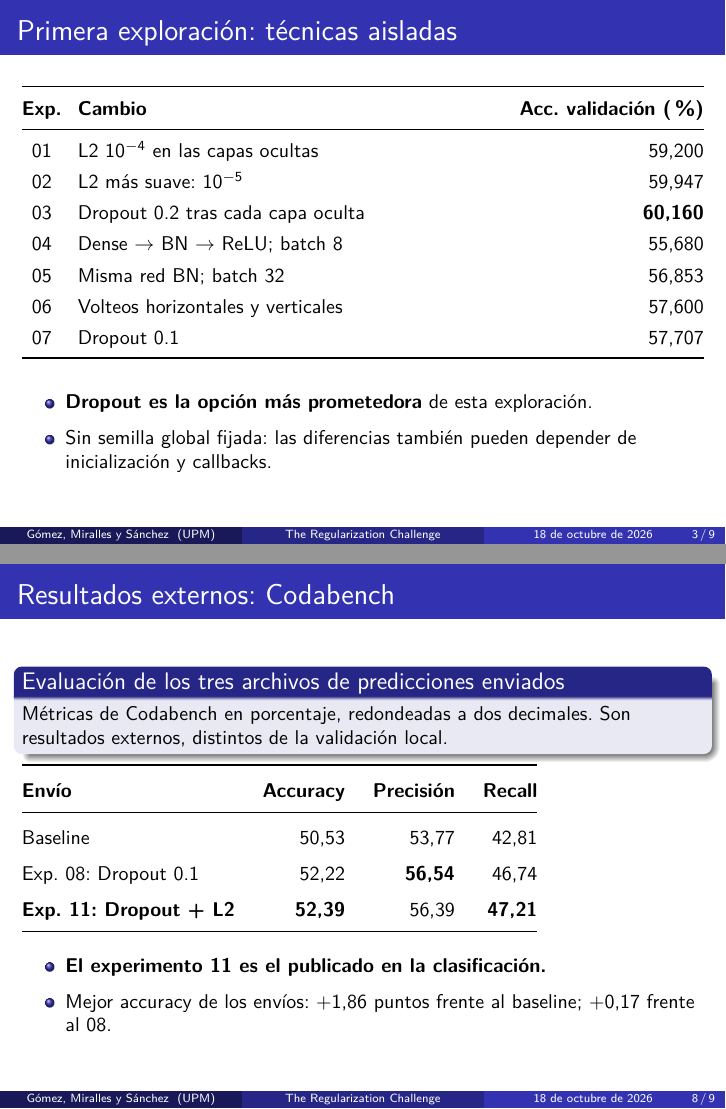
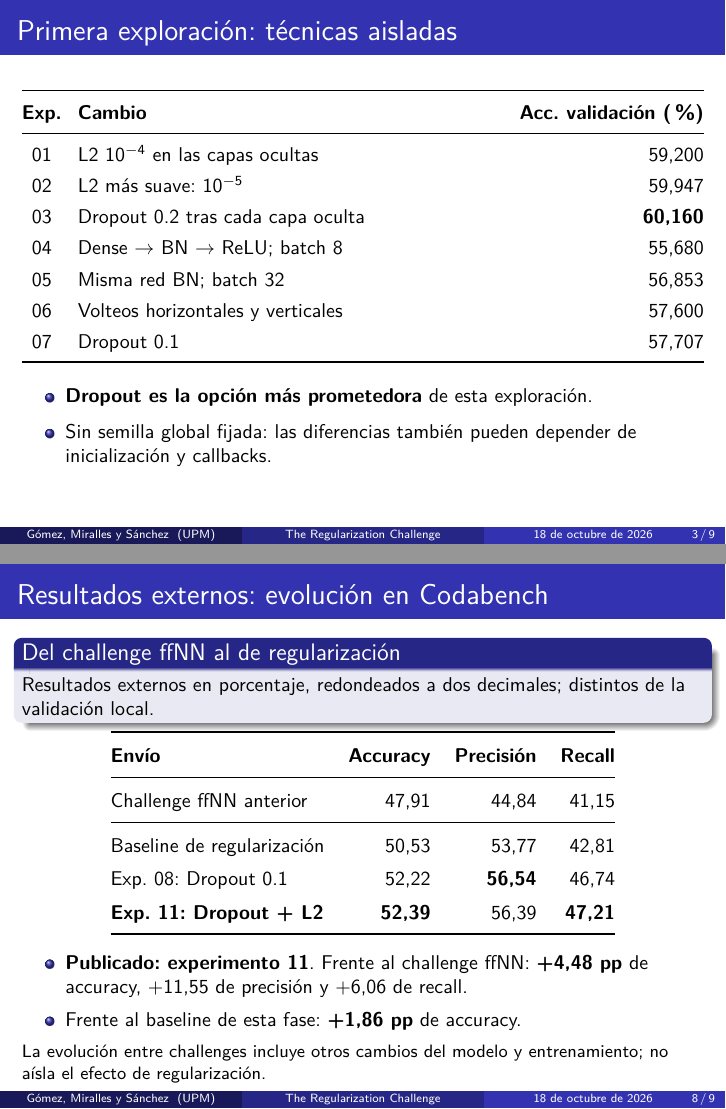
Before and after one commit to germansanchezz/muia-cv-project, LaTeX slides (presentaciones/reg_challenge/presentacion.tex): pages 3 and 8 of 9, joined at a grey line. Compiled offline with pdfLaTeX.

Commit message:
feat: update reg challenge presentation

```diff
--- a/presentaciones/reg_challenge/presentacion.tex
+++ b/presentaciones/reg_challenge/presentacion.tex
@@ -51,6 +51,7 @@ Red densa: \textbf{sin CNN ni transfer learning}. Técnicas: L2, Dropout, Batch
 \begin{frame}{Primera exploración: técnicas aisladas}
 \small
 \setlength{\tabcolsep}{4pt}\renewcommand{\arraystretch}{1.3}
+{\centering
 \begin{tabularx}{\textwidth}{@{}c X r@{}}
 \toprule
 \textbf{Exp.} & \textbf{Cambio} & \textbf{Acc. validación (\%)} \\
@@ -146,26 +152,31 @@ Entropía cruzada sin L2 & \textbf{1,2677} & 1,2692 \\
 \end{frame}
 
 
-\begin{frame}{Resultados externos: Codabench}
+\begin{frame}{Resultados externos: evolución en Codabench}
 \small
-\begin{block}{Evaluación de los tres archivos de predicciones enviados}
-Métricas de Codabench en porcentaje, redondeadas a dos decimales. Son resultados externos, distintos de la validación local.
+\begin{block}{Del challenge ffNN al de regularización}
+Resultados externos en porcentaje, redondeados a dos decimales; distintos de la validación local.
 \end{block}
-\renewcommand{\arraystretch}{1.5}\setlength{\tabcolsep}{7pt}
+\renewcommand{\arraystretch}{1.4}\setlength{\tabcolsep}{6pt}
+{\centering
 \begin{tabular}{@{}l r r r@{}}
 \toprule
 \textbf{Envío} & \textbf{Accuracy} & \textbf{Precisión} & \textbf{Recall} \\
 \midrule
-Baseline & 50,53 & 53,77 & 42,81 \\
+Challenge ffNN anterior & 47,91 & 44,84 & 41,15 \\
+\midrule
+Baseline de regularización & 50,53 & 53,77 & 42,81 \\
 Exp. 08: Dropout 0.1 & 52,22 & \textbf{56,54} & 46,74 \\
 \textbf{Exp. 11: Dropout + L2} & \textbf{52,39} & 56,39 & \textbf{47,21} \\
 \bottomrule
 \end{tabular}
+\par}
 \medskip
 \begin{itemize}
-\item \textbf{El experimento 11 es el publicado en la clasificación.}
-\item Mejor accuracy de los envíos: +1,86 puntos frente al baseline; +0,17 frente al 08.
+\item \textbf{Publicado: experimento 11}. Frente al challenge ffNN: \textbf{+4,48 pp} de accuracy, +11,55 de precisión y +6,06 de recall.
+\item Frente al baseline de esta fase: \textbf{+1,86 pp} de accuracy.
 \end{itemize}
+\footnotesize La evolución entre challenges incluye otros cambios del modelo y entrenamiento; no aísla el efecto de regularización.
 \end{frame}
 
 \begin{frame}{Conclusiones}
```
Also changed, not shown: presentaciones/reg_challenge/README.md, presentaciones/reg_challenge/presentacion.pdf, presentaciones/reg_challenge/presentacion.tex (5 more changed lines), 1 other file.
